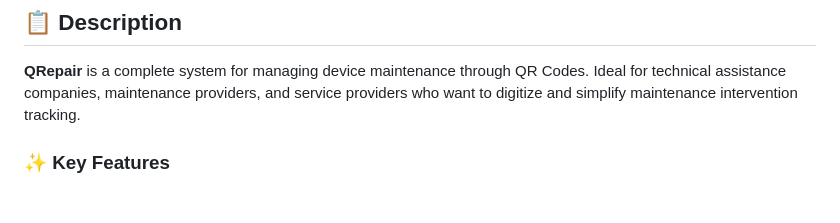
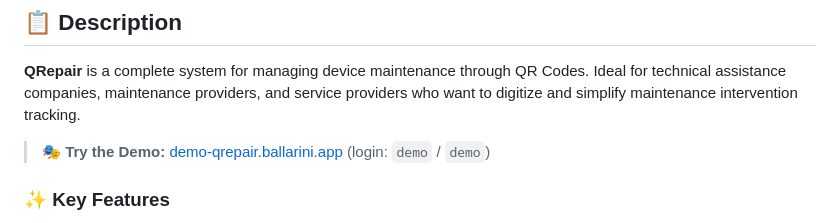
Before and after one commit to Gheben/QRepair, a Markdown page: README.md, the part around the change. Drawn GitHub-style; blank space fills up the shorter version.

Commit message:
Add: demo link (demo-qrepair.ballarini.app) in README

```diff
--- a/README.md
+++ b/README.md
@@ -19,6 +19,8 @@
 ## 📋 Description
 
 **QRepair** is a complete system for managing device maintenance through QR Codes. Ideal for technical assistance companies, maintenance providers, and service providers who want to digitize and simplify maintenance intervention tracking.
+
+> 🎭 **Try the Demo:** [demo-qrepair.ballarini.app](https://demo-qrepair.ballarini.app) (login: `demo` / `demo`)
 
 ### ✨ Key Features
 
```
